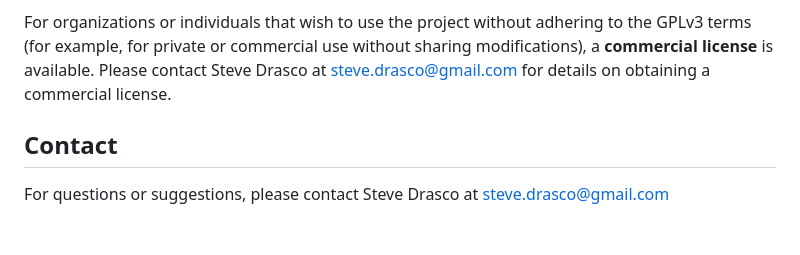
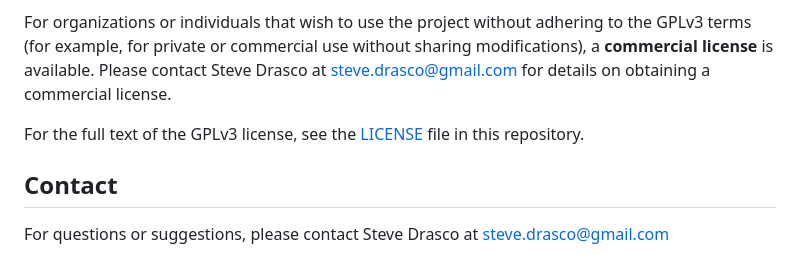
Before and after one commit to sdrasco/EdgeWalker, a Markdown page: README.md, the part around the change. GitHub-like rendering; blank space fills up the shorter version.

Commit message:
update license

```diff
--- a/README.md
+++ b/README.md
@@ -214,6 +214,8 @@ This project is licensed under the GNU General Public License v3.0 (GPLv3) for o
 
 For organizations or individuals that wish to use the project without adhering to the GPLv3 terms (for example, for private or commercial use without sharing modifications), a **commercial license** is available. Please contact Steve Drasco at steve.drasco@gmail.com for details on obtaining a commercial license.
 
+For the full text of the GPLv3 license, see the [LICENSE](LICENSE) file in this repository.
+
 ## Contact
 
 For questions or suggestions, please contact Steve Drasco at steve.drasco@gmail.com
```
